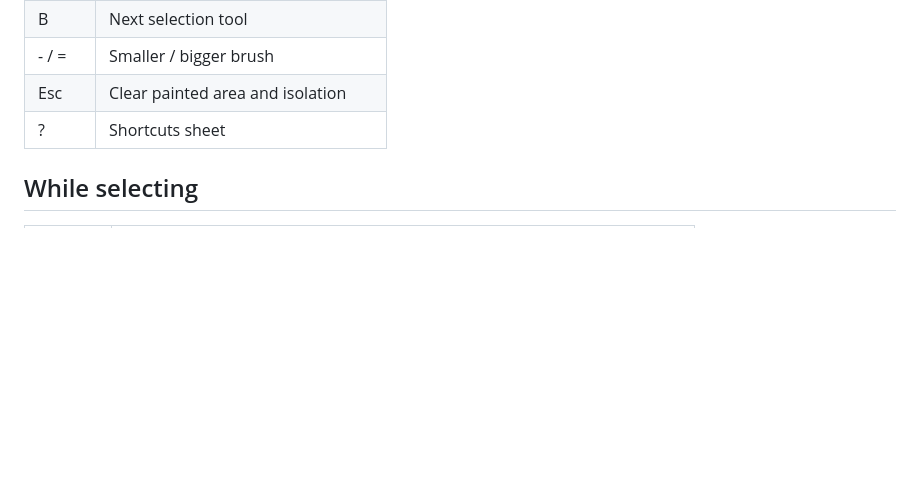
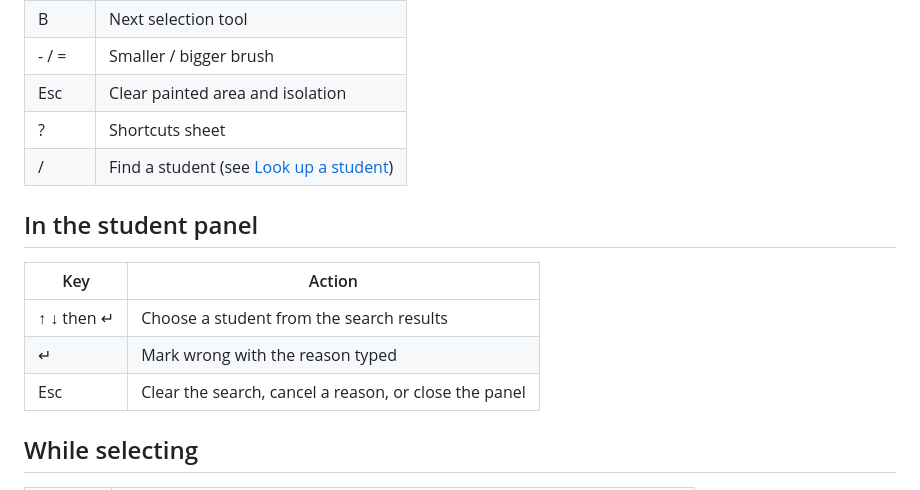
Before and after one commit to agadin/micro-speed-grader, a Markdown page: docs/help/shortcuts.md, the part around the change. GitHub-like rendering; blank space fills up the shorter version.

```diff
--- a/docs/help/shortcuts.md
+++ b/docs/help/shortcuts.md
@@ -46,6 +46,15 @@ Press **?** while grading to show the shortcuts sheet over the slide. On Windows
 | - / = | Smaller / bigger brush |
 | Esc | Clear painted area and isolation |
 | ? | Shortcuts sheet |
+| / | Find a student (see [Look up a student](students.md)) |
+
+## In the student panel
+
+| Key | Action |
+| --- | --- |
+| ↑ ↓ then ↵ | Choose a student from the search results |
+| ↵ | Mark wrong with the reason typed |
+| Esc | Clear the search, cancel a reason, or close the panel |
 
 ## While selecting
 
```
Also changed, not shown: docs/help/grading.md (+1 -1 lines), docs/help/ledger.md (+14 -2 lines), docs/help/students.md (added, +48 -0 lines), docs/help/img/students.png (added), 11 other files.
